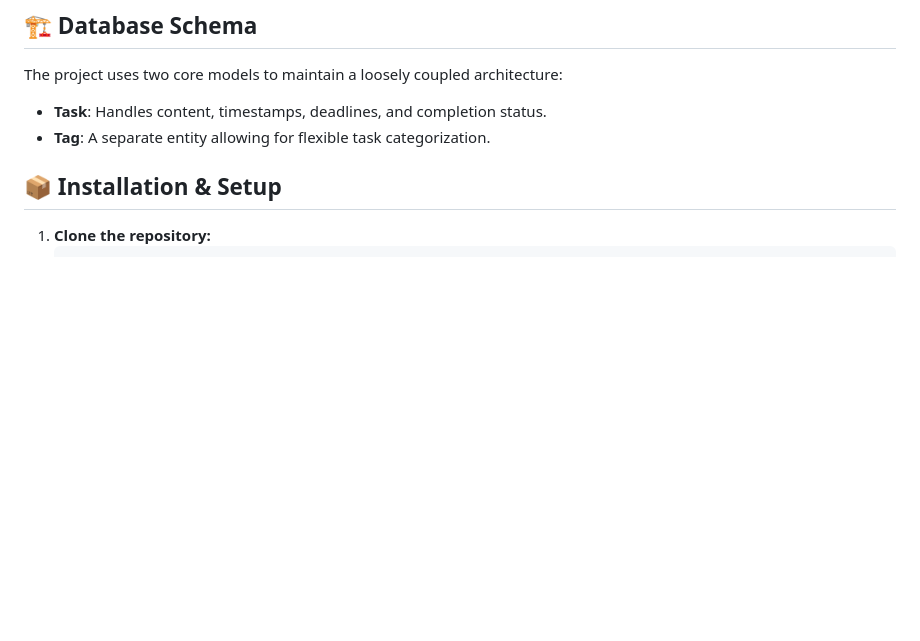
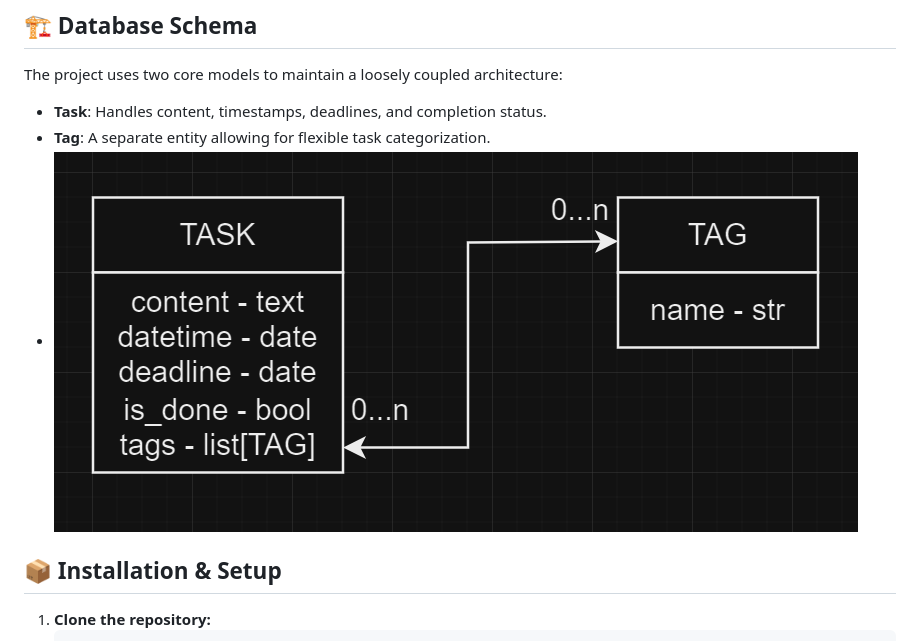
Before and after one commit to Mafialate/py-todo-list, a Markdown page: README.md, the part around the change. Rendered like a GitHub page; pictures changed too: docs/img.png (added); blank space fills up the shorter version.

Commit message:
Create schema and add it in README.md

```diff
--- a/README.md
+++ b/README.md
@@ -21,7 +21,7 @@ A clean and functional Task Management web application built with **Django 6.0**
 The project uses two core models to maintain a loosely coupled architecture:
 *   **Task**: Handles content, timestamps, deadlines, and completion status.
 *   **Tag**: A separate entity allowing for flexible task categorization.
-
+* ![img.png](docs/img.png)
 
 
 ## 📦 Installation & Setup
```
Also changed, not shown: docs/TodoList.png (added).
